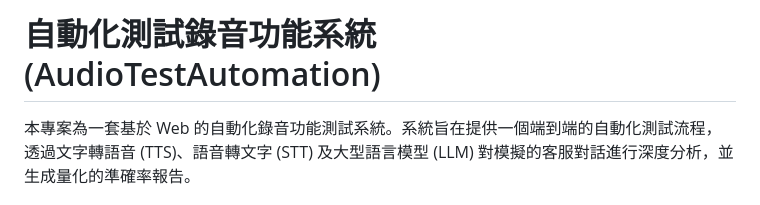
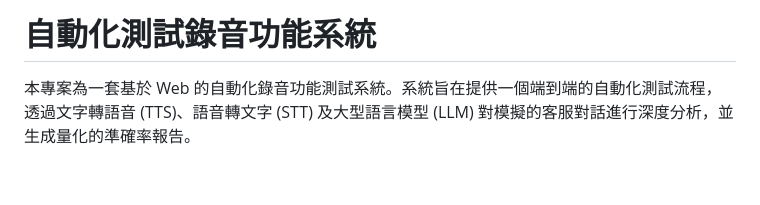
Before and after one commit to Kun-2000/AudioTestAutomation, a Markdown page: README.md, the part around the change. GitHub-like rendering; blank space fills up the shorter version.

```diff
--- a/README.md
+++ b/README.md
@@ -1,4 +1,4 @@
-# 自動化測試錄音功能系統 (AudioTestAutomation)
+# 自動化測試錄音功能系統
 
 本專案為一套基於 Web 的自動化錄音功能測試系統。系統旨在提供一個端到端的自動化測試流程，透過文字轉語音 (TTS)、語音轉文字 (STT) 及大型語言模型 (LLM) 對模擬的客服對話進行深度分析，並生成量化的準確率報告。
 
```
